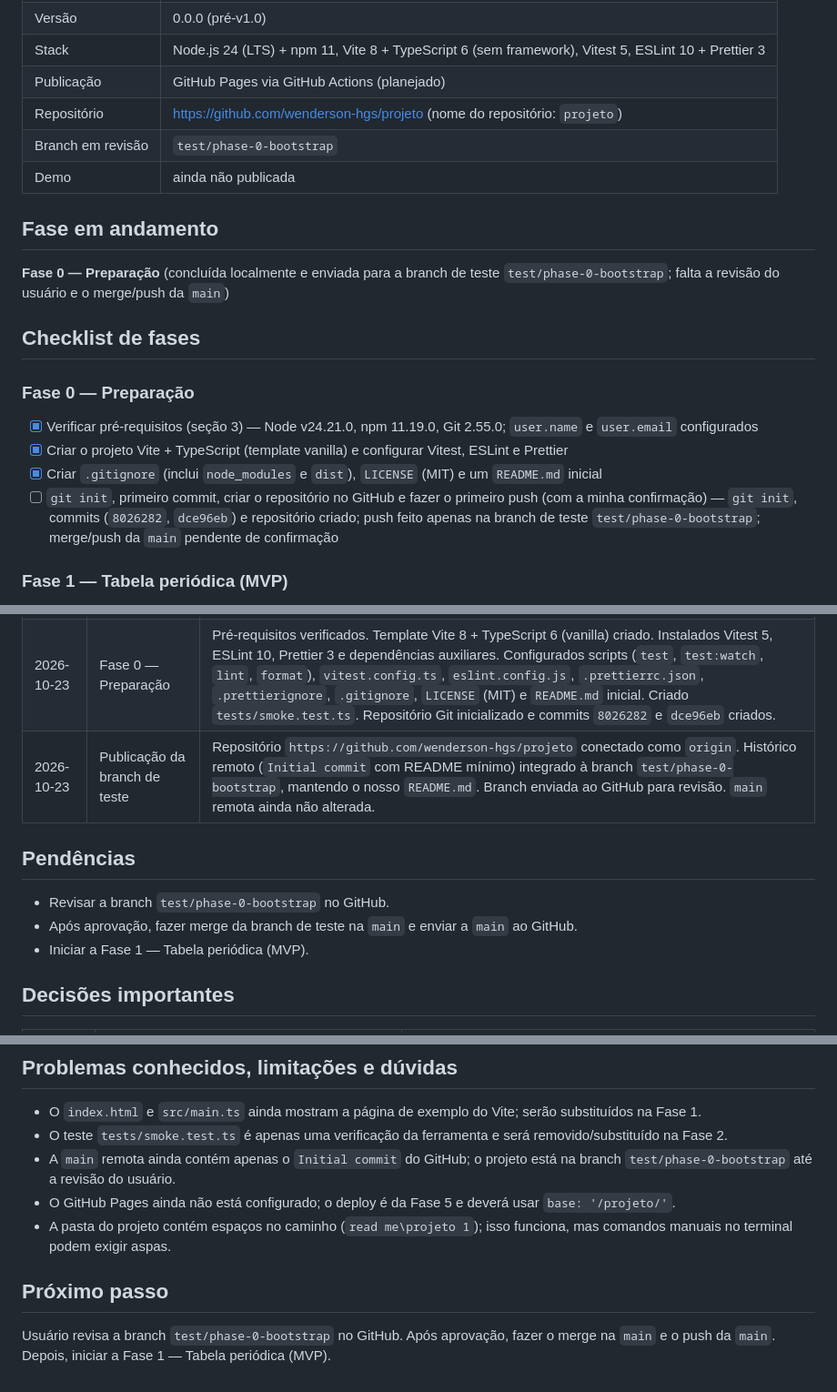
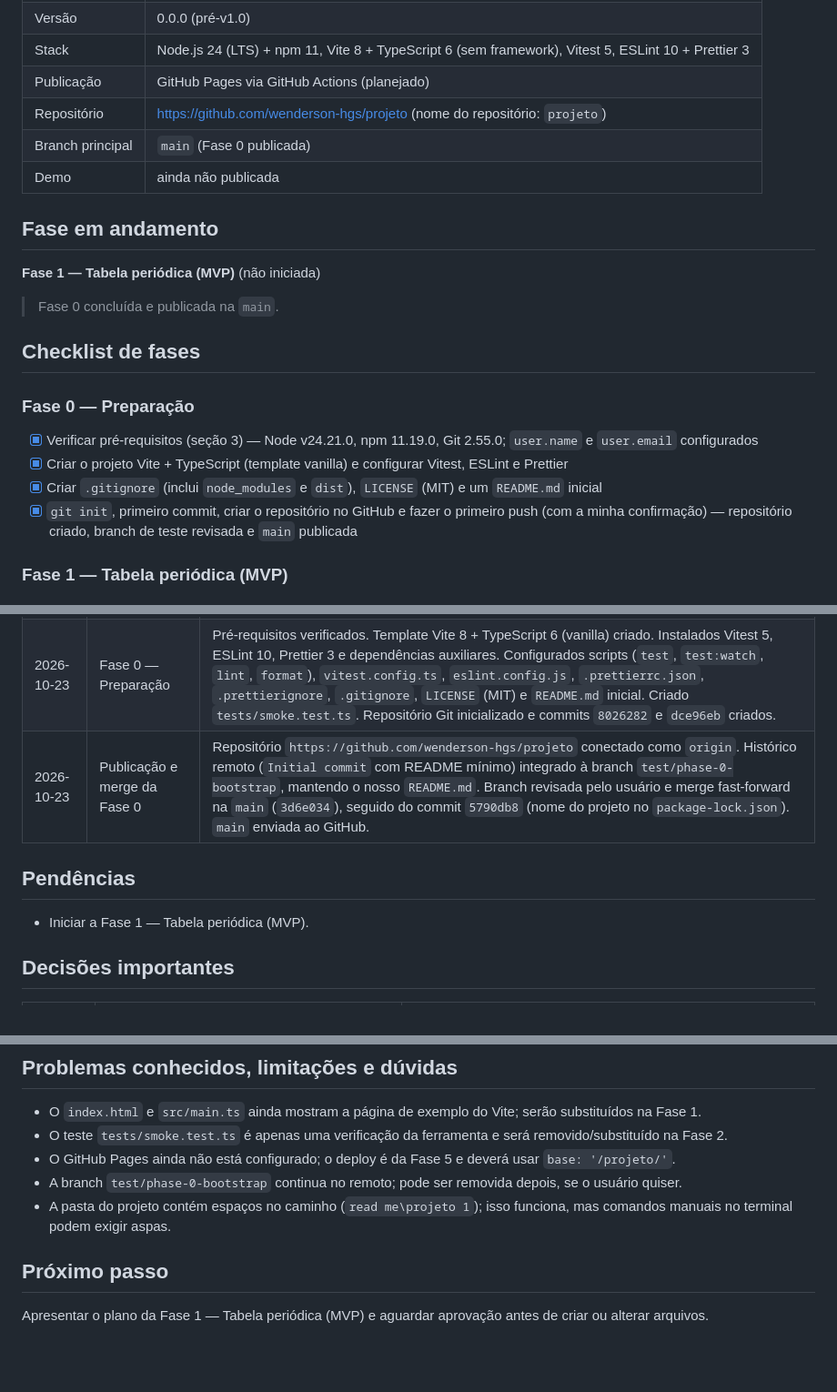
Before and after one commit to wenderson-hgs/projeto, a Markdown page: PROJECT_STATE.md, 3 parts joined by grey strips. Shown at 91% size. Drawn GitHub-style; blank space fills up the shorter version.

Commit message:
docs: mark phase 0 as complete

```diff
--- a/PROJECT_STATE.md
+++ b/PROJECT_STATE.md
@@ -13,12 +13,14 @@
 | Stack | Node.js 24 (LTS) + npm 11, Vite 8 + TypeScript 6 (sem framework), Vitest 5, ESLint 10 + Prettier 3 |
 | Publicação | GitHub Pages via GitHub Actions (planejado) |
 | Repositório | https://github.com/wenderson-hgs/projeto (nome do repositório: `projeto`) |
-| Branch em revisão | `test/phase-0-bootstrap` |
+| Branch principal | `main` (Fase 0 publicada) |
 | Demo | ainda não publicada |
 
 ## Fase em andamento
 
-**Fase 0 — Preparação** (concluída localmente e enviada para a branch de teste `test/phase-0-bootstrap`; falta a revisão do usuário e o merge/push da `main`)
+**Fase 1 — Tabela periódica (MVP)** (não iniciada)
+
+> Fase 0 concluída e publicada na `main`.
 
 ## Checklist de fases
 
@@ -26,7 +28,7 @@
 - [x] Verificar pré-requisitos (seção 3) — Node v24.21.0, npm 11.19.0, Git 2.55.0; `user.name` e `user.email` configurados
 - [x] Criar o projeto Vite + TypeScript (template vanilla) e configurar Vitest, ESLint e Prettier
 - [x] Criar `.gitignore` (inclui `node_modules` e `dist`), `LICENSE` (MIT) e um `README.md` inicial
-- [ ] `git init`, primeiro commit, criar o repositório no GitHub e fazer o primeiro push (com a minha confirmação) — `git init`, commits (`8026282`, `dce96eb`) e repositório criado; push feito apenas na branch de teste `test/phase-0-bootstrap`; merge/push da `main` pendente de confirmação
+- [x] `git init`, primeiro commit, criar o repositório no GitHub e fazer o primeiro push (com a minha confirmação) — repositório criado, branch de teste revisada e `main` publicada
 
 ### Fase 1 — Tabela periódica (MVP)
 - [ ] `src/data/elements.json` com os 118 elementos: número atômico, símbolo, nome em português e em inglês, massa atômica, categoria, grupo, período e posição (linha/coluna) no layout
@@ -63,12 +65,10 @@
 |---|---|---|
 | 2026-10-23 | Fluxo de trabalho | Criados `PROJECT_STATE.md` e `docs/CLAUDE_HANDOFF.md` para documentar estado e handoff com o Claude. Nenhum código de aplicação criado. |
 | 2026-10-23 | Fase 0 — Preparação | Pré-requisitos verificados. Template Vite 8 + TypeScript 6 (vanilla) criado. Instalados Vitest 5, ESLint 10, Prettier 3 e dependências auxiliares. Configurados scripts (`test`, `test:watch`, `lint`, `format`), `vitest.config.ts`, `eslint.config.js`, `.prettierrc.json`, `.prettierignore`, `.gitignore`, `LICENSE` (MIT) e `README.md` inicial. Criado `tests/smoke.test.ts`. Repositório Git inicializado e commits `8026282` e `dce96eb` criados. |
-| 2026-10-23 | Publicação da branch de teste | Repositório `https://github.com/wenderson-hgs/projeto` conectado como `origin`. Histórico remoto (`Initial commit` com README mínimo) integrado à branch `test/phase-0-bootstrap`, mantendo o nosso `README.md`. Branch enviada ao GitHub para revisão. `main` remota ainda não alterada. |
+| 2026-10-23 | Publicação e merge da Fase 0 | Repositório `https://github.com/wenderson-hgs/projeto` conectado como `origin`. Histórico remoto (`Initial commit` com README mínimo) integrado à branch `test/phase-0-bootstrap`, mantendo o nosso `README.md`. Branch revisada pelo usuário e merge fast-forward na `main` (`3d6e034`), seguido do commit `5790db8` (nome do projeto no `package-lock.json`). `main` enviada ao GitHub. |
 
 ## Pendências
 
-- Revisar a branch `test/phase-0-bootstrap` no GitHub.
-- Após aprovação, fazer merge da branch de teste na `main` e enviar a `main` ao GitHub.
 - Iniciar a Fase 1 — Tabela periódica (MVP).
 
 ## Decisões importantes
@@ -98,10 +98,10 @@
 
 - O `index.html` e `src/main.ts` ainda mostram a página de exemplo do Vite; serão substituídos na Fase 1.
 - O teste `tests/smoke.test.ts` é apenas uma verificação da ferramenta e será removido/substituído na Fase 2.
-- A `main` remota ainda contém apenas o `Initial commit` do GitHub; o projeto está na branch `test/phase-0-bootstrap` até a revisão do usuário.
 - O GitHub Pages ainda não está configurado; o deploy é da Fase 5 e deverá usar `base: '/projeto/'`.
+- A branch `test/phase-0-bootstrap` continua no remoto; pode ser removida depois, se o usuário quiser.
 - A pasta do projeto contém espaços no caminho (`read me\projeto 1`); isso funciona, mas comandos manuais no terminal podem exigir aspas.
 
 ## Próximo passo
 
-Usuário revisa a branch `test/phase-0-bootstrap` no GitHub. Após aprovação, fazer o merge na `main` e o push da `main`. Depois, iniciar a Fase 1 — Tabela periódica (MVP).
+Apresentar o plano da Fase 1 — Tabela periódica (MVP) e aguardar aprovação antes de criar ou alterar arquivos.
```
Also changed, not shown: other parts of PROJECT_STATE.md (+1 -1 lines), docs/CLAUDE_HANDOFF.md (+6 -6 lines).
